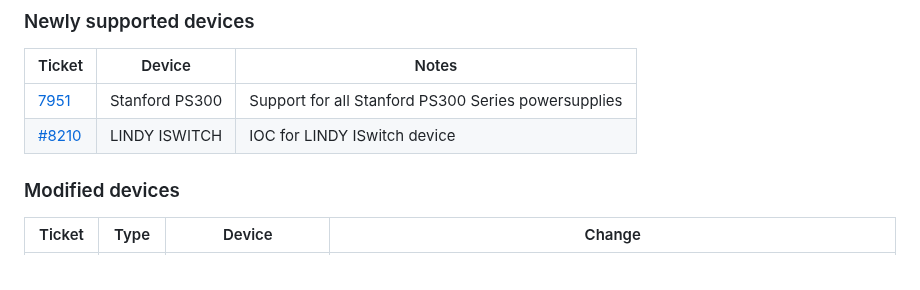
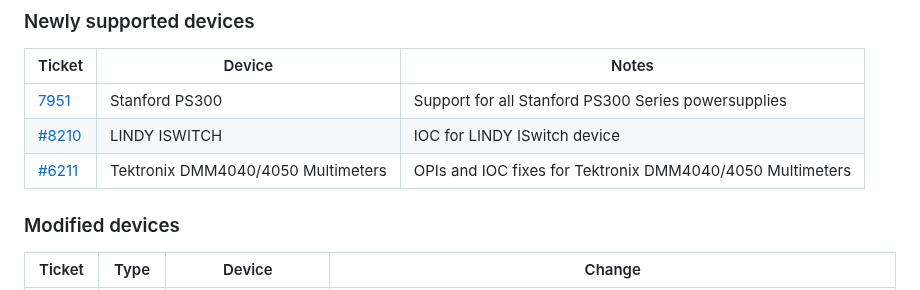
Before and after one commit to ISISComputingGroup/IBEX, a Markdown page: release_notes/ReleaseNotes_Upcoming.md, the part around the change. Drawn GitHub-style.

Commit message:
Ticket6211

```diff
--- a/release_notes/ReleaseNotes_Upcoming.md
+++ b/release_notes/ReleaseNotes_Upcoming.md
@@ -21,7 +21,7 @@ See [here](https://github.com/ISISComputingGroup/IBEX/wiki#instrument-informatio
 | ------ | ------ | -----|
 | [7951](https://github.com/ISISComputingGroup/IBEX/issues/7951) | Stanford PS300 | Support for all Stanford PS300 Series powersupplies|
 | [#8210](https://github.com/ISISComputingGroup/IBEX/issues/8210) | LINDY ISWITCH | IOC for LINDY ISwitch device|
-
+| [#6211](https://github.com/ISISComputingGroup/IBEX/issues/6211) | Tektronix DMM4040/4050 Multimeters | OPIs and IOC fixes for Tektronix DMM4040/4050 Multimeters |
 
 ### Modified devices
 
```
